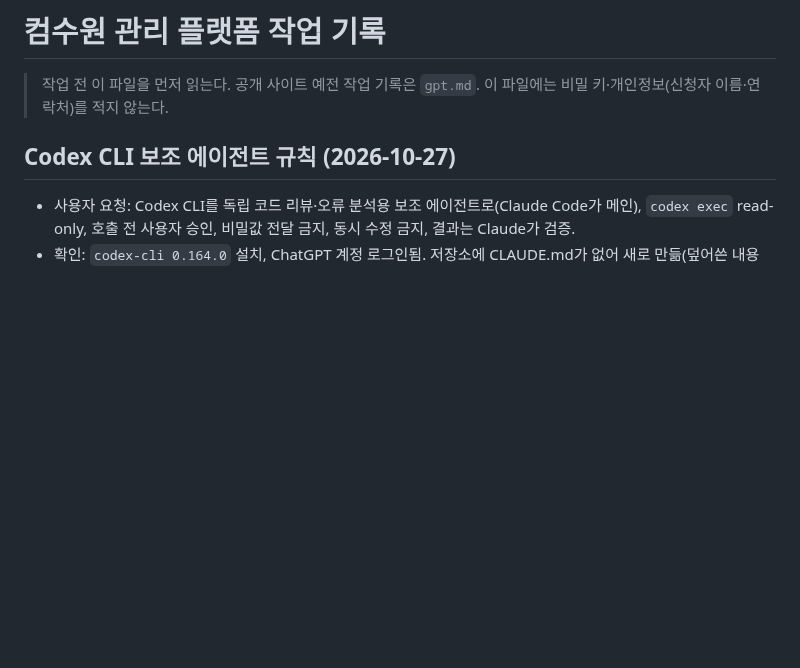
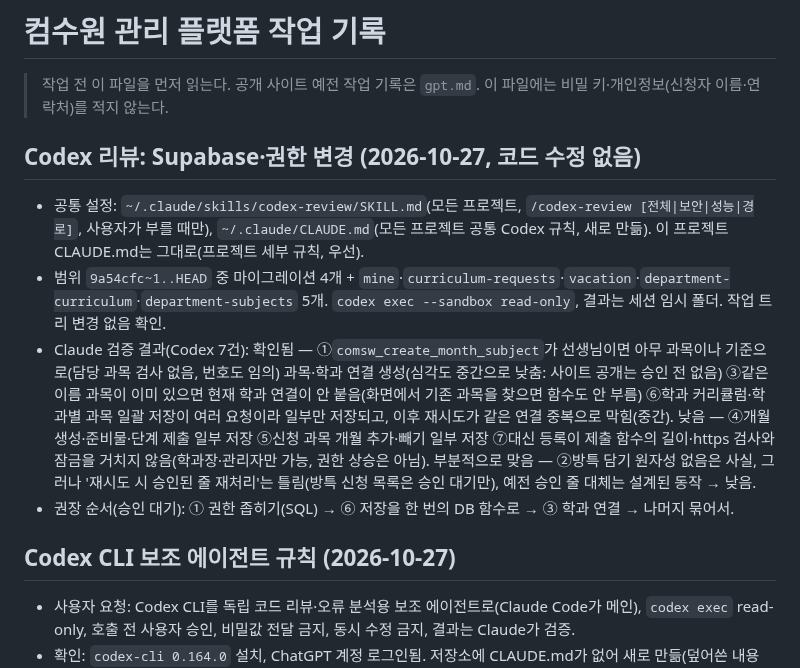
Before and after one commit to rladiddus/comsw, a Markdown page: record.md, the part around the change. Rendered like a GitHub page; blank space fills up the shorter version.

Commit message:
docs: record.md에 Codex 리뷰 결과·공통 설정 기록
Co-Authored-By: Claude Opus 5.5 <noreply@anthropic.com>

```diff
--- a/record.md
+++ b/record.md
@@ -2,6 +2,13 @@
 
 > 작업 전 이 파일을 먼저 읽는다. 공개 사이트 예전 작업 기록은 `gpt.md`.
 > 이 파일에는 비밀 키·개인정보(신청자 이름·연락처)를 적지 않는다.
+
+## Codex 리뷰: Supabase·권한 변경 (2026-10-27, 코드 수정 없음)
+
+- 공통 설정: `~/.claude/skills/codex-review/SKILL.md`(모든 프로젝트, `/codex-review [전체|보안|성능|경로]`, 사용자가 부를 때만), `~/.claude/CLAUDE.md`(모든 프로젝트 공통 Codex 규칙, 새로 만듦). 이 프로젝트 CLAUDE.md는 그대로(프로젝트 세부 규칙, 우선).
+- 범위 `9a54cfc~1..HEAD` 중 마이그레이션 4개 + `mine`·`curriculum-requests`·`vacation`·`department-curriculum`·`department-subjects` 5개. `codex exec --sandbox read-only`, 결과는 세션 임시 폴더. 작업 트리 변경 없음 확인.
+- Claude 검증 결과(Codex 7건): 확인됨 — ①`comsw_create_month_subject`가 선생님이면 아무 과목이나 기준으로(담당 과목 검사 없음, 번호도 임의) 과목·학과 연결 생성(심각도 중간으로 낮춤: 사이트 공개는 승인 전 없음) ③같은 이름 과목이 이미 있으면 현재 학과 연결이 안 붙음(화면에서 기존 과목을 찾으면 함수도 안 부름) ⑥학과 커리큘럼·학과별 과목 일괄 저장이 여러 요청이라 일부만 저장되고, 이후 재시도가 같은 연결 중복으로 막힘(중간). 낮음 — ④개월 생성·준비물·단계 제출 일부 저장 ⑤신청 과목 개월 추가·빼기 일부 저장 ⑦대신 등록이 제출 함수의 길이·https 검사와 잠금을 거치지 않음(학과장·관리자만 가능, 권한 상승은 아님). 부분적으로 맞음 — ②방특 담기 원자성 없음은 사실, 그러나 '재시도 시 승인된 줄 재처리'는 틀림(방특 신청 목록은 승인 대기만), 예전 승인 줄 대체는 설계된 동작 → 낮음.
+- 권장 순서(승인 대기): ① 권한 좁히기(SQL) → ⑥ 저장을 한 번의 DB 함수로 → ③ 학과 연결 → 나머지 묶어서.
 
 ## Codex CLI 보조 에이전트 규칙 (2026-10-27)
 
```
